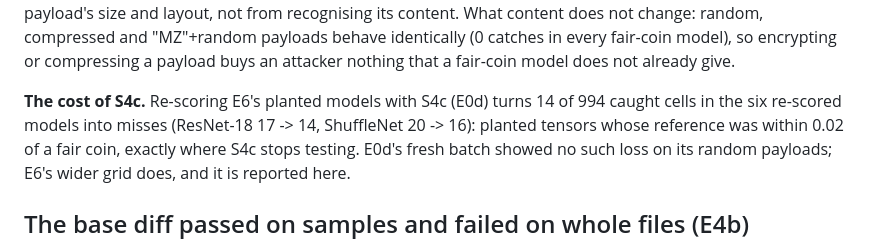
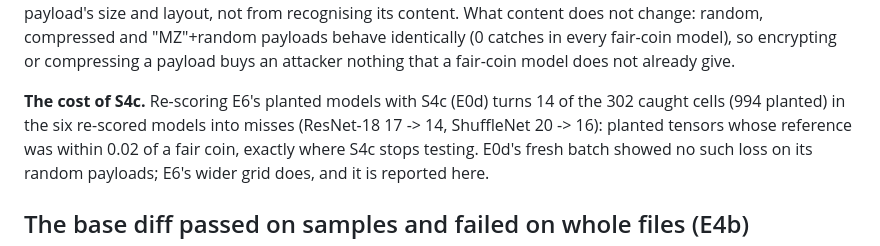
Before and after one commit to aaditripi18/Stowaway, a Markdown page: docs/FINDINGS.md, the part around the change. GitHub-like rendering.

Commit message:
FINDINGS: the S4c cost is 14 of 302 caught cells
Co-Authored-By: Claude Opus 5.5 <noreply@anthropic.com>

```diff
--- a/docs/FINDINGS.md
+++ b/docs/FINDINGS.md
@@ -44,8 +44,8 @@ compressed and "MZ"+random payloads behave identically (0 catches in every
 fair-coin model), so encrypting or compressing a payload buys an attacker
 nothing that a fair-coin model does not already give.
 
-**The cost of S4c.** Re-scoring E6's planted models with S4c (E0d) turns 14 of
-994 caught cells in the six re-scored models into misses (ResNet-18 17 -> 14,
+**The cost of S4c.** Re-scoring E6's planted models with S4c (E0d) turns 14 of the
+302 caught cells (994 planted) in the six re-scored models into misses (ResNet-18 17 -> 14,
 ShuffleNet 20 -> 16): planted tensors whose reference was within 0.02 of a fair
 coin, exactly where S4c stops testing. E0d's fresh batch showed no such loss on
 its random payloads; E6's wider grid does, and it is reported here.
```
